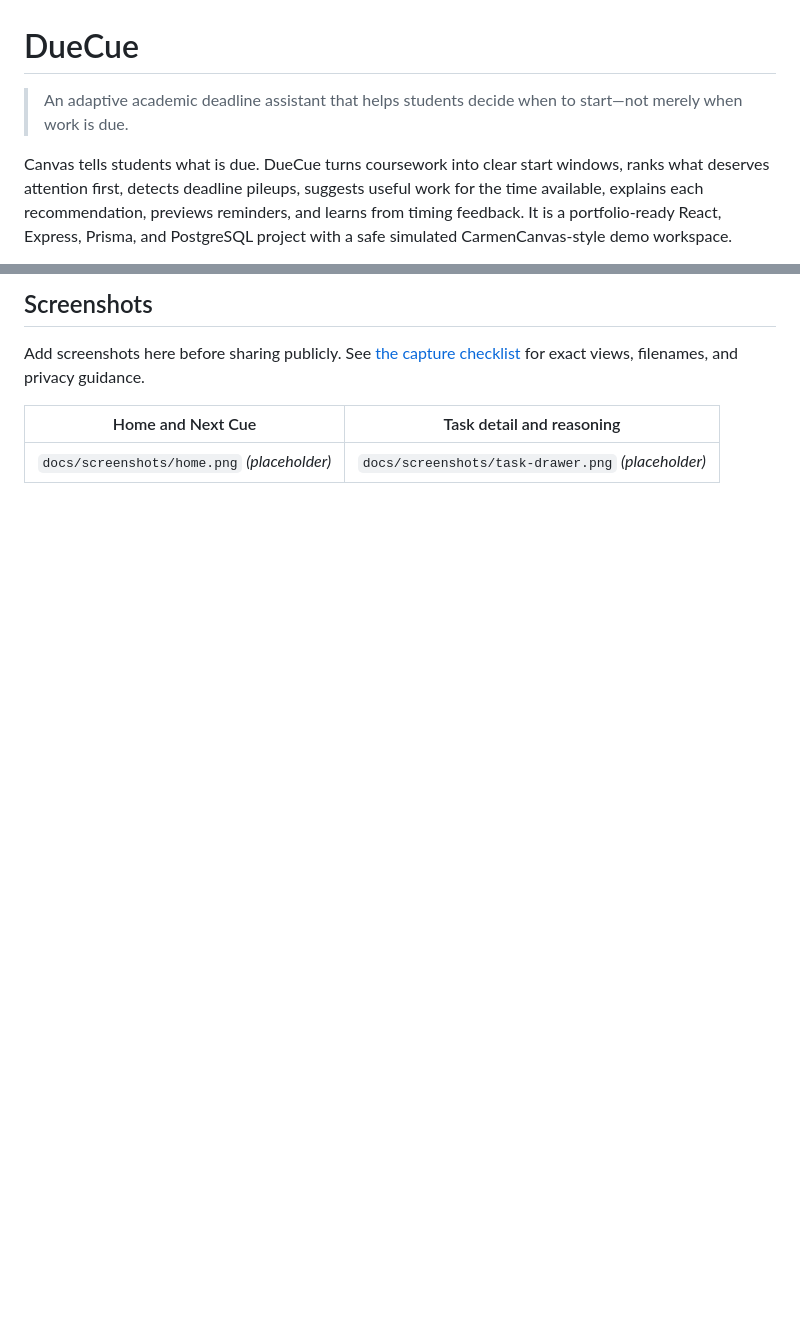
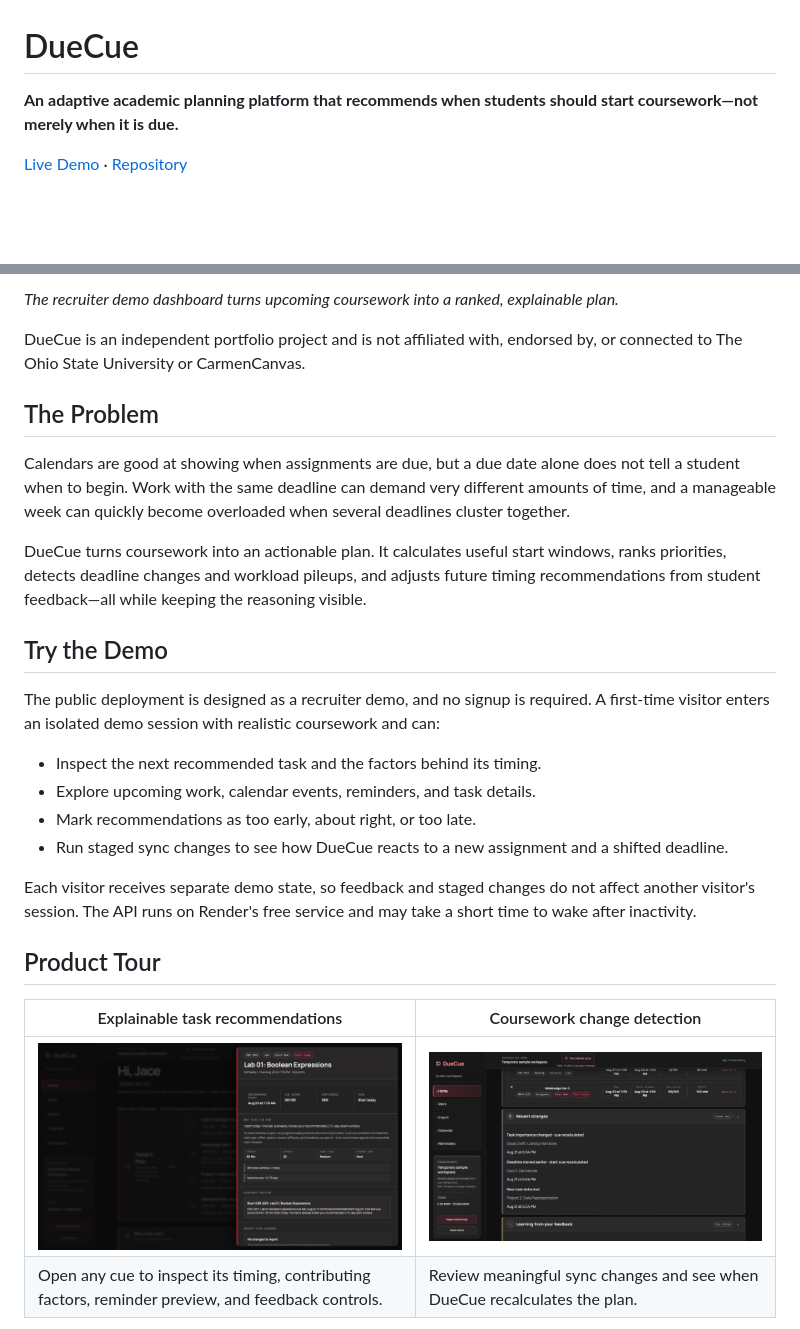
Before and after one commit to JJaaace/DueCue, a Markdown page: README.md, 2 parts joined by grey strips. Drawn GitHub-style; pictures changed too: docs/screenshots/sync-changes.png (added), docs/screenshots/task-recommendation.png (added); blank space fills up the shorter version.

```diff
--- a/README.md
+++ b/README.md
@@ -1,6 +1,6 @@
 # DueCue
 
-> An adaptive academic deadline assistant that helps students decide when to start—not merely when work is due.
+**An adaptive academic planning platform that recommends when students should start coursework—not merely when it is due.**
 
-Canvas tells students what is due. DueCue turns coursework into clear start windows, ranks what deserves attention first, detects deadline pileups, suggests useful work for the time available, explains each recommendation, previews reminders, and learns from timing feedback. It is a portfolio-ready React, Express, Prisma, and PostgreSQL project with a safe simulated CarmenCanvas-style demo workspace.
+[Live Demo](https://due-cue-frontend.vercel.app) · [Repository](https://github.com/JJaaace/DueCue)
 
@@ -8,9 +8,29 @@ Canvas tells students what is due. DueCue turns coursework into clear start wind
 
-## Screenshots
+*The recruiter demo dashboard turns upcoming coursework into a ranked, explainable plan.*
 
-Add screenshots here before sharing publicly. See [the capture checklist](docs/screenshots/README.md) for exact views, filenames, and privacy guidance.
+DueCue is an independent portfolio project and is not affiliated with, endorsed by, or connected to The Ohio State University or CarmenCanvas.
 
-| Home and Next Cue | Task detail and reasoning |
+## The Problem
+
+Calendars are good at showing when assignments are due, but a due date alone does not tell a student when to begin. Work with the same deadline can demand very different amounts of time, and a manageable week can quickly become overloaded when several deadlines cluster together.
+
+DueCue turns coursework into an actionable plan. It calculates useful start windows, ranks priorities, detects deadline changes and workload pileups, and adjusts future timing recommendations from student feedback—all while keeping the reasoning visible.
+
+## Try the Demo
+
+The public deployment is designed as a recruiter demo, and no signup is required. A first-time visitor enters an isolated demo session with realistic coursework and can:
+
+- Inspect the next recommended task and the factors behind its timing.
+- Explore upcoming work, calendar events, reminders, and task details.
+- Mark recommendations as too early, about right, or too late.
+- Run staged sync changes to see how DueCue reacts to a new assignment and a shifted deadline.
+
+Each visitor receives separate demo state, so feedback and staged changes do not affect another visitor's session. The API runs on Render's free service and may take a short time to wake after inactivity.
+
+## Product Tour
+
+| Explainable task recommendations | Coursework change detection |
 | --- | --- |
-| `docs/screenshots/home.png` *(placeholder)* | `docs/screenshots/task-drawer.png` *(placeholder)* |
+| ![DueCue task drawer explaining a recommended start window, cue score, confidence, and reminder preview](docs/screenshots/task-recommendation.png) | ![DueCue Recent Changes panel showing a recalculated task, moved deadline, and newly detected coursework](docs/screenshots/sync-changes.png) |
+| Open any cue to inspect its timing, contributing factors, reminder preview, and feedback controls. | Review meaningful sync changes and see when DueCue recalculates the plan. |
 
```
Also changed, not shown: other parts of README.md (+100 -86 lines), docs/screenshots/calendar.png (added), 1 other file.
